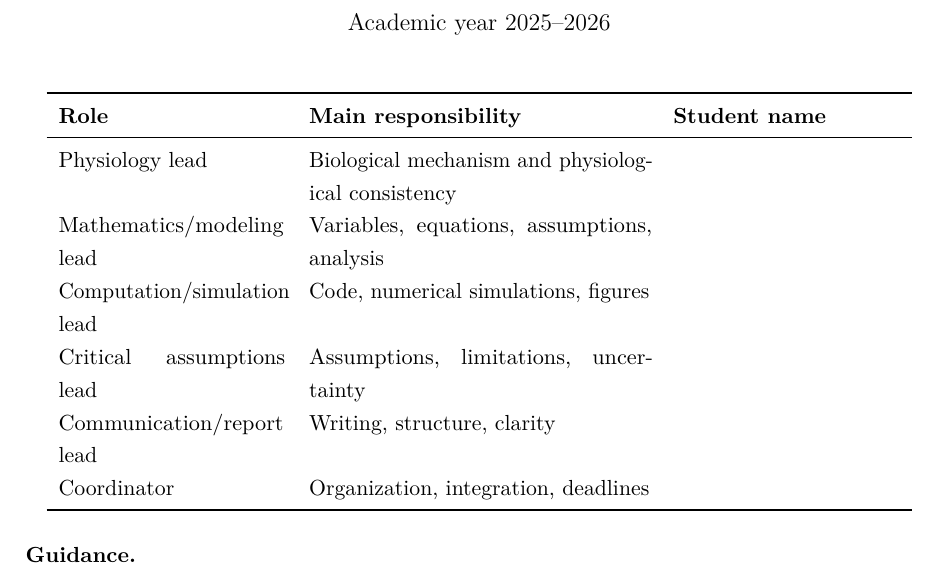
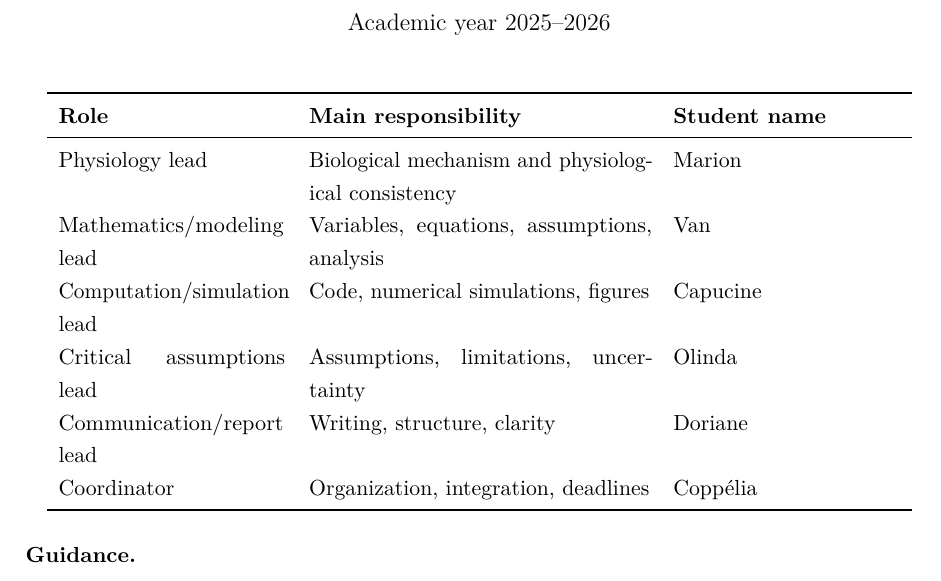
Before and after one commit to Rem1803/Projet_Chien_Chocolat, a LaTeX paper (template.tex): part of page 1 of 14, cut so that both start at the same text. Compiled offline with pdfLaTeX.

Commit message:
template2

```diff
--- a/template.tex
+++ b/template.tex
@@ -81,12 +81,12 @@
 \toprule
 \textbf{Role} & \textbf{Main responsibility} & \textbf{Student name} \\
 \midrule
-Physiology lead & Biological mechanism and physiological consistency & \\
-Mathematics/modeling lead & Variables, equations, assumptions, analysis & \\
-Computation/simulation lead & Code, numerical simulations, figures & \\
-Critical assumptions lead & Assumptions, limitations, uncertainty & \\
-Communication/report lead & Writing, structure, clarity & \\
-Coordinator & Organization, integration, deadlines & \\
+Physiology lead & Biological mechanism and physiological consistency & Marion \\
+Mathematics/modeling lead & Variables, equations, assumptions, analysis & Van \\
+Computation/simulation lead & Code, numerical simulations, figures & Capucine \\
+Critical assumptions lead & Assumptions, limitations, uncertainty & Olinda \\
+Communication/report lead & Writing, structure, clarity & Doriane \\
+Coordinator & Organization, integration, deadlines & Coppélia \\
 \bottomrule
 \end{tabular}
 \end{center}
```
Also changed, not shown: template.pdf (added), 6 other files.
